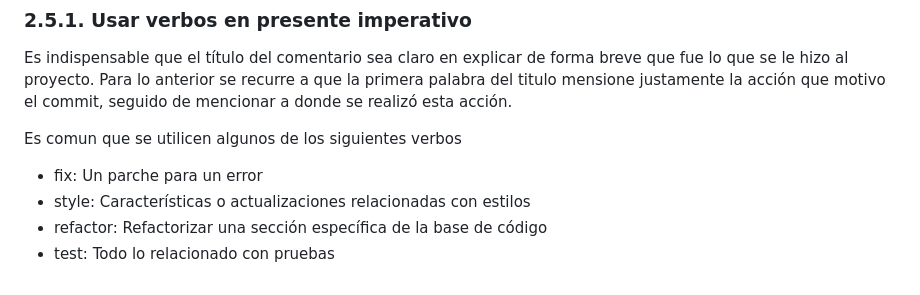
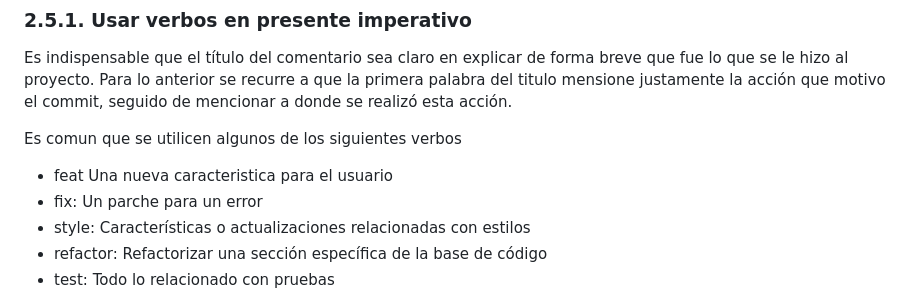
Before and after one commit to dalejandrohurtadop/NotesSoftware, a Markdown page: git/02Crear_repositorio.md, the part around the change. Drawn GitHub-style.

Commit message:
Feat type description new commit
Se añadio un verbo para hacer la descripción de un nuevo commit

```diff
--- a/git/02Crear_repositorio.md
+++ b/git/02Crear_repositorio.md
@@ -54,6 +54,7 @@ Es indispensable que el título del comentario sea claro en explicar de forma br
 
 Es comun que se utilicen algunos de los siguientes verbos
 
+* feat Una nueva caracteristica para el usuario
 * fix: Un parche para un error
 * style: Características o actualizaciones relacionadas con estilos
 * refactor: Refactorizar una sección específica de la base de código
```
